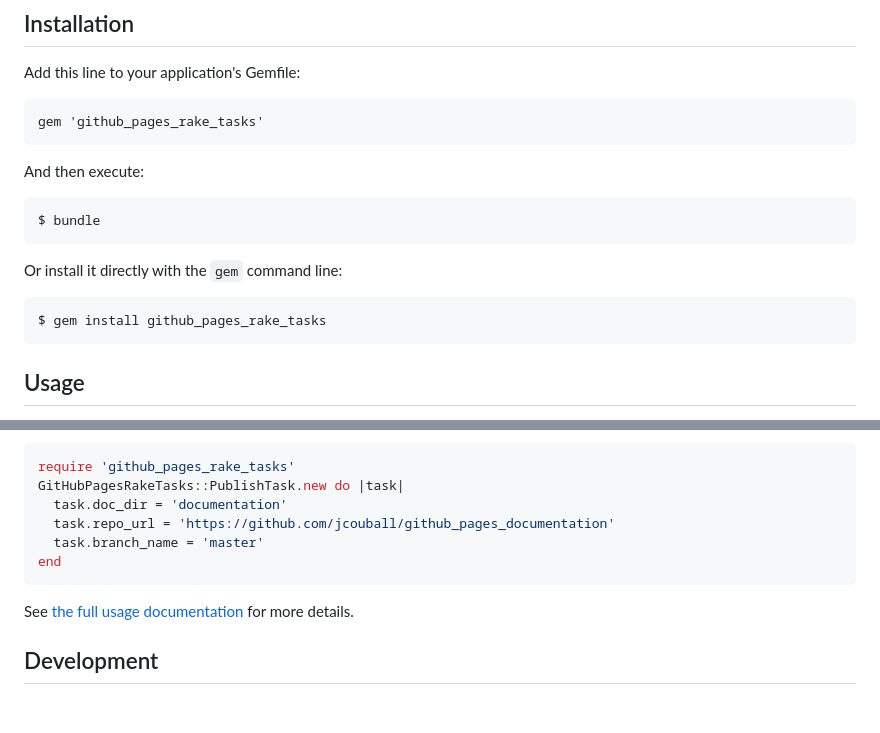
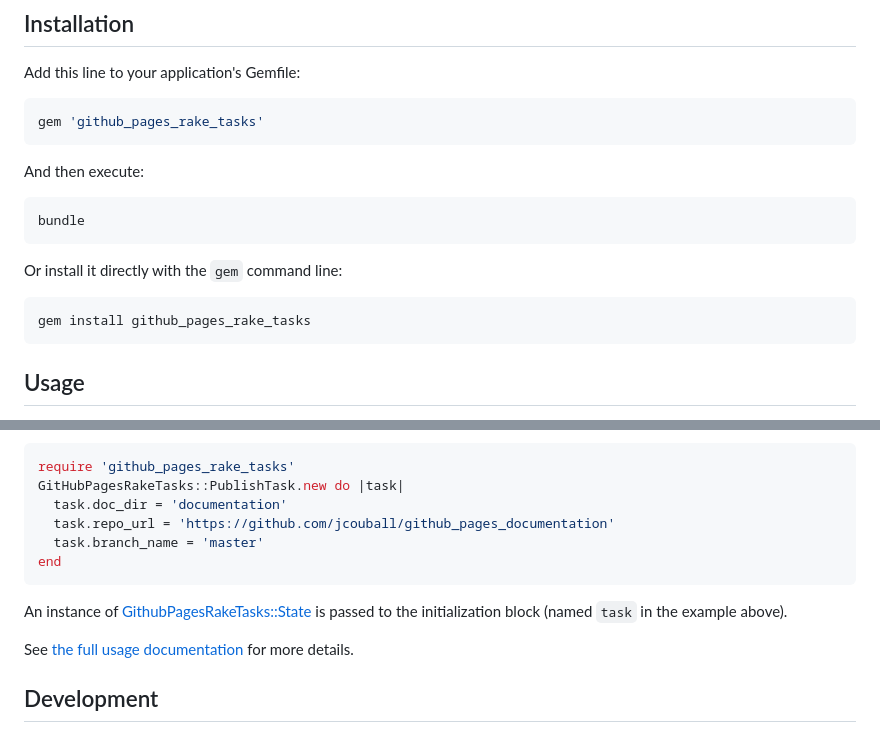
Before and after one commit to main-branch/github_pages_rake_tasks, a Markdown page: README.md, 2 parts joined by grey strips. Drawn GitHub-style; blank space fills up the shorter version.

Commit message:
Document the arg passed to the initialization block

````diff
--- a/README.md
+++ b/README.md
@@ -22,15 +22,21 @@ This task is useful for publishing `rdoc` or `yard` documentation using
 
 Add this line to your application's Gemfile:
 
-    gem 'github_pages_rake_tasks'
+```Shell
+gem 'github_pages_rake_tasks'
+```
 
 And then execute:
 
-    $ bundle
+```Shell
+bundle
+```
 
 Or install it directly with the `gem` command line:
 
-    $ gem install github_pages_rake_tasks
+```Shell
+gem install github_pages_rake_tasks
+```
 
 ## Usage
 
@@ -52,6 +58,9 @@ GitHubPagesRakeTasks::PublishTask.new do |task|
 end
 ```
 
+An instance of [GithubPagesRakeTasks::State](https://rubydoc.info/gems/github_pages_rake_tasks/GithubPagesRakeTasks/State)
+is passed to the initialization block (named `task` in the example above).
+
 See [the full usage documentation](https://github.com/pages/jcouball/guthub_pages_rake_tasks) for more details.
 
 ## Development
````
